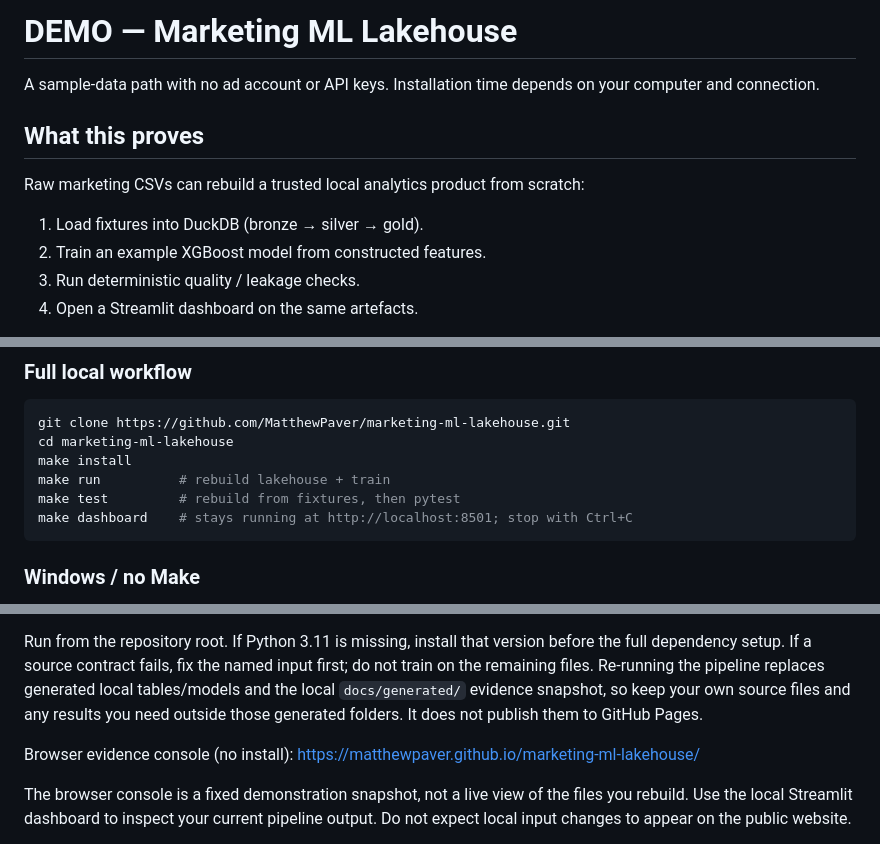
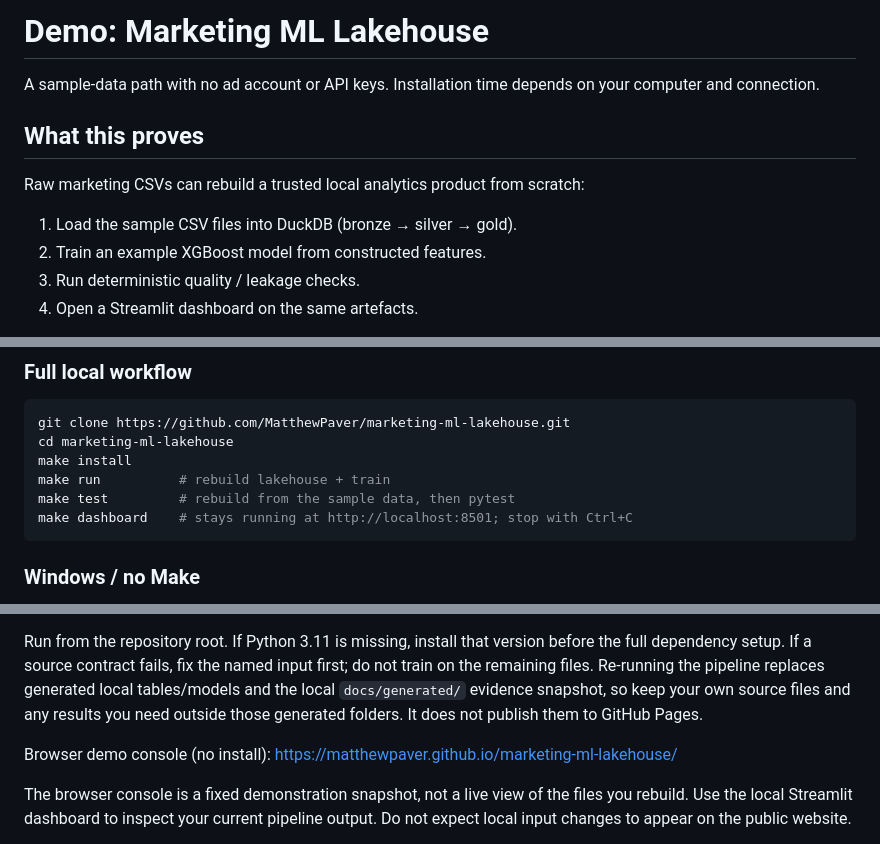
Before and after one commit to MatthewPaver/marketing-ml-lakehouse, a Markdown page: DEMO.md, 3 parts joined by grey strips. Rendered like a GitHub page.

````diff
--- a/DEMO.md
+++ b/DEMO.md
@@ -1,4 +1,4 @@
-# DEMO — Marketing ML Lakehouse
+# Demo: Marketing ML Lakehouse
 
 A sample-data path with no ad account or API keys. Installation time depends on your computer and connection.
 
@@ -6,7 +6,7 @@ A sample-data path with no ad account or API keys. Installation time depends on
 
 Raw marketing CSVs can rebuild a trusted local analytics product from scratch:
 
-1. Load fixtures into DuckDB (bronze → silver → gold).
+1. Load the sample CSV files into DuckDB (bronze → silver → gold).
 2. Train an example XGBoost model from constructed features.
 3. Run deterministic quality / leakage checks.
 4. Open a Streamlit dashboard on the same artefacts.
@@ -30,7 +30,7 @@ git clone https://github.com/MatthewPaver/marketing-ml-lakehouse.git
 cd marketing-ml-lakehouse
 make install
 make run          # rebuild lakehouse + train
-make test         # rebuild from fixtures, then pytest
+make test         # rebuild from the sample data, then pytest
 make dashboard    # stays running at http://localhost:8501; stop with Ctrl+C
 ```
 
@@ -55,7 +55,7 @@ py -3.11 -m venv .venv
 
 Run from the repository root. If Python 3.11 is missing, install that version before the full dependency setup. If a source contract fails, fix the named input first; do not train on the remaining files. Re-running the pipeline replaces generated local tables/models and the local `docs/generated/` evidence snapshot, so keep your own source files and any results you need outside those generated folders. It does not publish them to GitHub Pages.
 
-Browser evidence console (no install): https://matthewpaver.github.io/marketing-ml-lakehouse/
+Browser demo console (no install): https://matthewpaver.github.io/marketing-ml-lakehouse/
 
 The browser console is a fixed demonstration snapshot, not a live view of the files you rebuild. Use the local Streamlit dashboard to inspect your current pipeline output. Do not expect local input changes to appear on the public website.
 
````
Also changed, not shown: README.md (+8 -8 lines), docs/assets/console.png, 5 other files.
